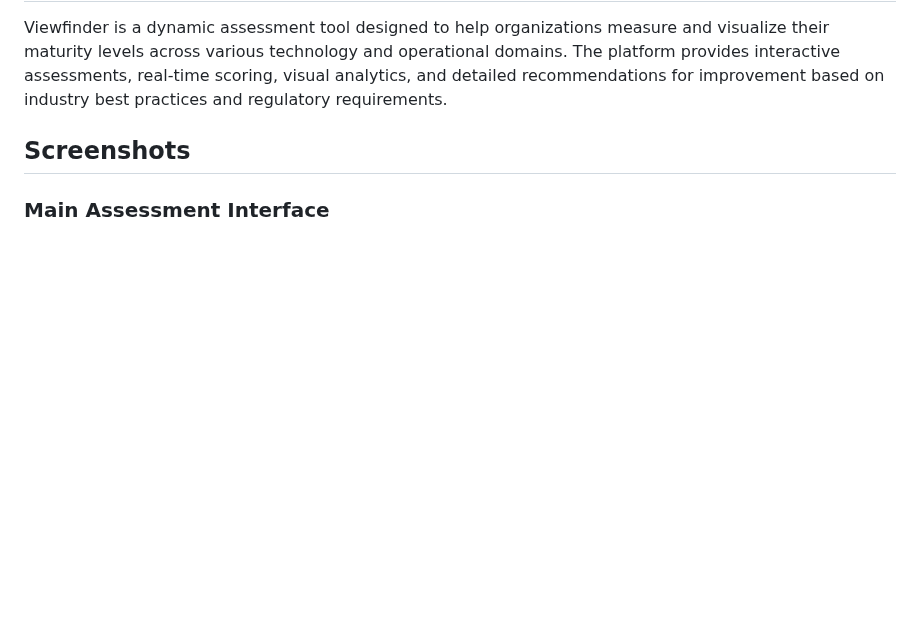
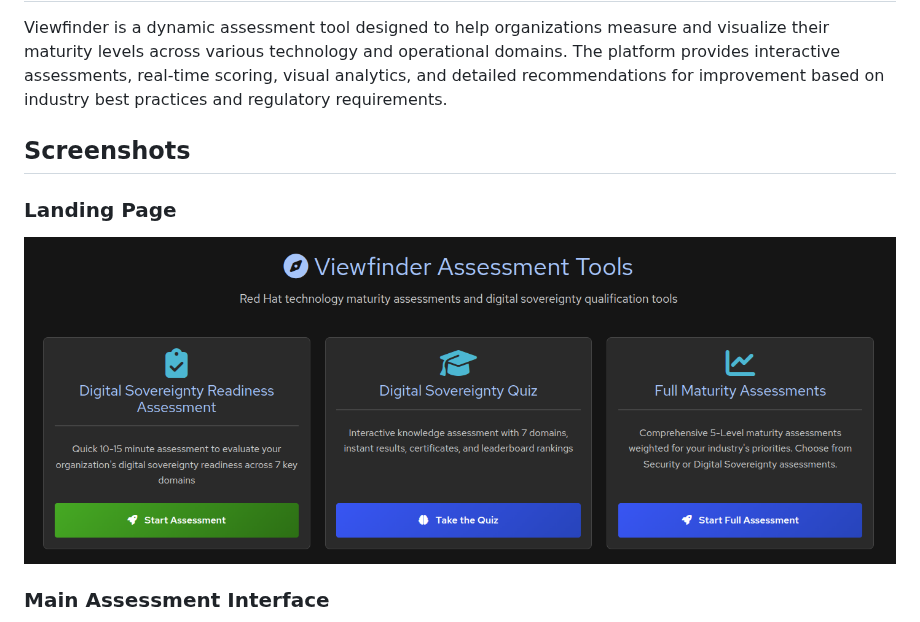
Before and after one commit to redhat-cop/viewfinder, a Markdown page: README.md, the part around one of its changes. Rendered like a GitHub page; pictures changed too: images/main-page.png; blank space fills up the shorter version.

```diff
--- a/README.md
+++ b/README.md
@@ -8,4 +8,7 @@ Viewfinder is a dynamic assessment tool designed to help organizations measure a
 
 ## Screenshots
 
+### Landing Page
+![Main Page](./images/main-page.png)
+
 ### Main Assessment Interface
```
Also changed, not shown: other parts of README.md (+11 -1 lines), images/assessment-page.png (added), images/landing-page.png (added), images/maturity-table.png, images/restuls-page.png (added), images/thematic-view.png (added), 10 other files.
